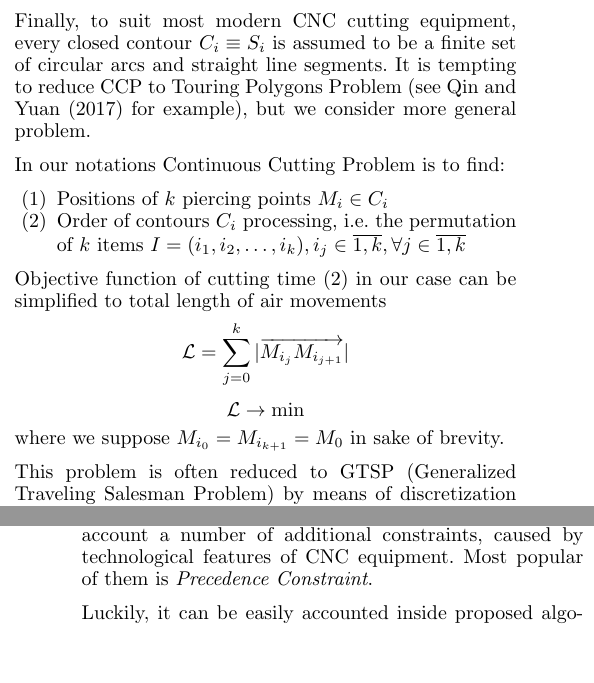
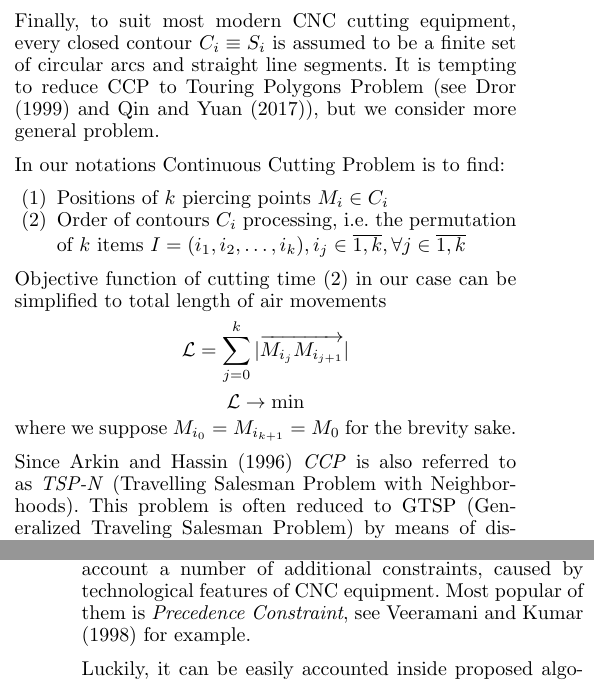
Before and after one commit to ukoloff/LaTeX, a LaTeX document (MiM2019/ccp-vns.tex): two parts of the columns of pages 3 and 5 of 6 before the commit and two parts of the columns of pages 3 and 5 of 7 after it, joined at a grey line, cut so that both start at the same text, the shorter picture padded with empty space. Compiled offline with pdfLaTeX.

Commit message:
Referencing references

```diff
--- a/MiM2019/ccp-vns.tex
+++ b/MiM2019/ccp-vns.tex
@@ -587,7 +587,10 @@ and straight line segments.
 It is tempting to reduce
 CCP to
 Touring Polygons Problem
-(see \cite{Qin2017Nov} for example),
+(see
+\cite{Dror1999Mar}
+and
+\cite{Qin2017Nov}),
 but we consider more general problem.
 
 In our notations Continuous Cutting Problem is to find:
@@ -608,8 +611,14 @@ $$
 $$
 where we suppose
 $M_{i_0} = M_{i_{k+1}} = M_0$
-in sake of brevity.
+for the brevity sake.
 
+Since
+\cite{Arkin1996}
+\textit{CCP}
+is also referred to as
+\textit{TSP-N}
+(Travelling Salesman Problem with Neighborhoods).
 This problem is often
 reduced to GTSP
 (Generalized Traveling Salesman Problem)
@@ -853,7 +867,10 @@ additional constraints,
 caused by technological features
 of CNC equipment.
 Most popular of them is
-\textit{Precedence Constraint}.
+\textit{Precedence Constraint},
+see
+\cite{Veeramani1998Jul}
+for example.
 
 Luckily, it can be easily accounted
 inside proposed algorithm.
```
Also changed, not shown: MiM2019/ccp-vns.bib (+1 -13 lines), MiM2019/ccp-vns.tex (7 more changed lines).
